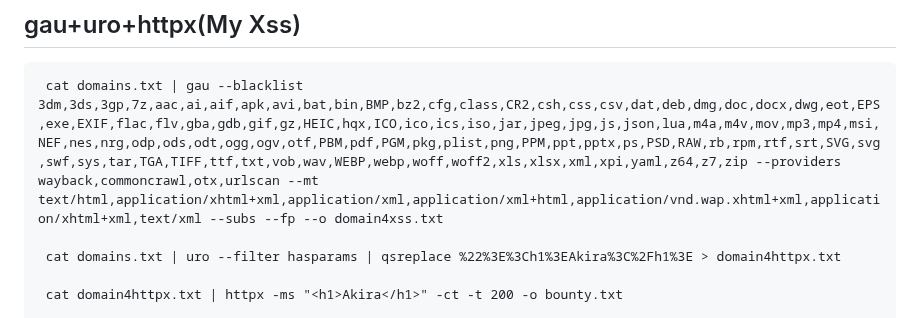
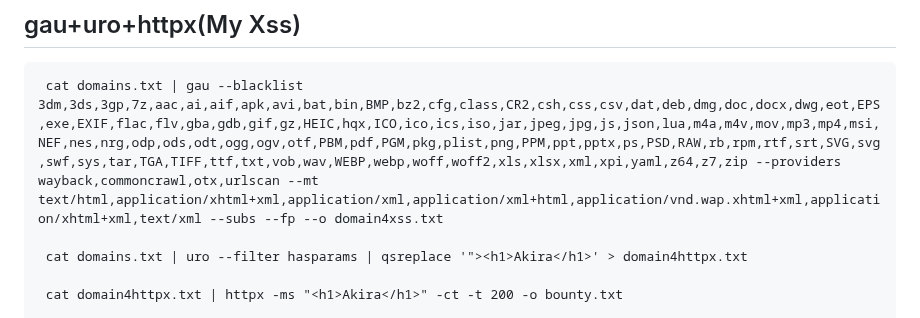
Before and after one commit to Fekerineamar/HackyTool, a Markdown page: commands.md, the part around the change. Drawn GitHub-style.

```diff
--- a/commands.md
+++ b/commands.md
@@ -16,7 +16,7 @@
 ## gau+uro+httpx(My Xss)
      cat domains.txt | gau --blacklist 3dm,3ds,3gp,7z,aac,ai,aif,apk,avi,bat,bin,BMP,bz2,cfg,class,CR2,csh,css,csv,dat,deb,dmg,doc,docx,dwg,eot,EPS,exe,EXIF,flac,flv,gba,gdb,gif,gz,HEIC,hqx,ICO,ico,ics,iso,jar,jpeg,jpg,js,json,lua,m4a,m4v,mov,mp3,mp4,msi,NEF,nes,nrg,odp,ods,odt,ogg,ogv,otf,PBM,pdf,PGM,pkg,plist,png,PPM,ppt,pptx,ps,PSD,RAW,rb,rpm,rtf,srt,SVG,svg,swf,sys,tar,TGA,TIFF,ttf,txt,vob,wav,WEBP,webp,woff,woff2,xls,xlsx,xml,xpi,yaml,z64,z7,zip --providers wayback,commoncrawl,otx,urlscan --mt text/html,application/xhtml+xml,application/xml,application/xml+html,application/vnd.wap.xhtml+xml,application/xhtml+xml,text/xml --subs --fp --o domain4xss.txt
 
-     cat domains.txt | uro --filter hasparams | qsreplace %22%3E%3Ch1%3EAkira%3C%2Fh1%3E > domain4httpx.txt
+     cat domains.txt | uro --filter hasparams | qsreplace '"><h1>Akira</h1>' > domain4httpx.txt
 
      cat domain4httpx.txt | httpx -ms "<h1>Akira</h1>" -ct -t 200 -o bounty.txt
 
```
